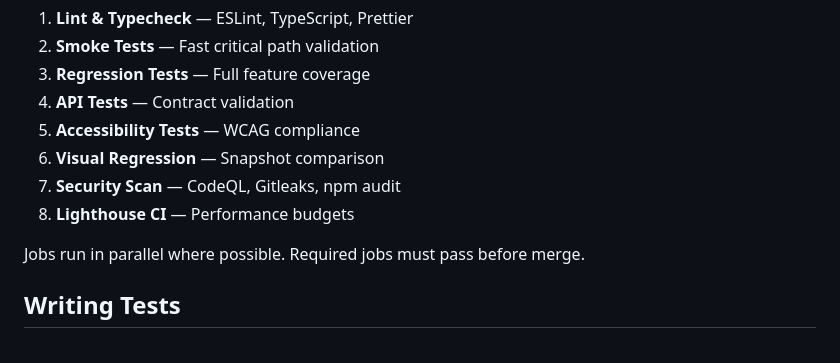
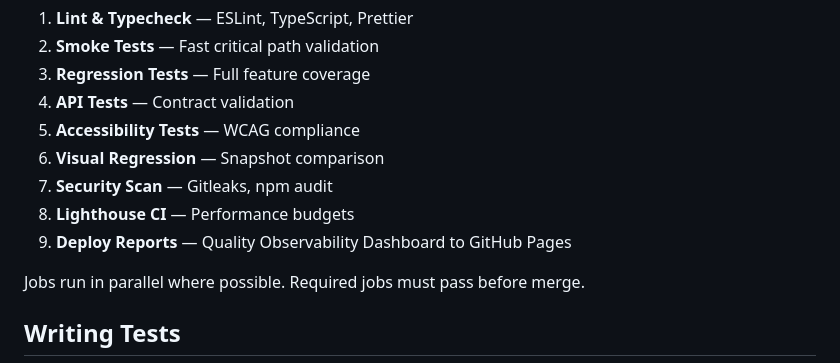
Before and after one commit to dpgpqa/cypress-qa-pipeline, a Markdown page: README.md, the part around one of its changes. GitHub-like rendering.

```diff
--- a/README.md
+++ b/README.md
@@ -102,8 +111,9 @@ GitHub Actions workflow (`.github/workflows/ci.yml`) runs on every push/PR:
 4. **API Tests** — Contract validation
 5. **Accessibility Tests** — WCAG compliance
 6. **Visual Regression** — Snapshot comparison
-7. **Security Scan** — CodeQL, Gitleaks, npm audit
+7. **Security Scan** — Gitleaks, npm audit
 8. **Lighthouse CI** — Performance budgets
+9. **Deploy Reports** — Quality Observability Dashboard to GitHub Pages
 
 Jobs run in parallel where possible. Required jobs must pass before merge.
 
```
Also changed, not shown: other parts of README.md (+26 -3 lines).
